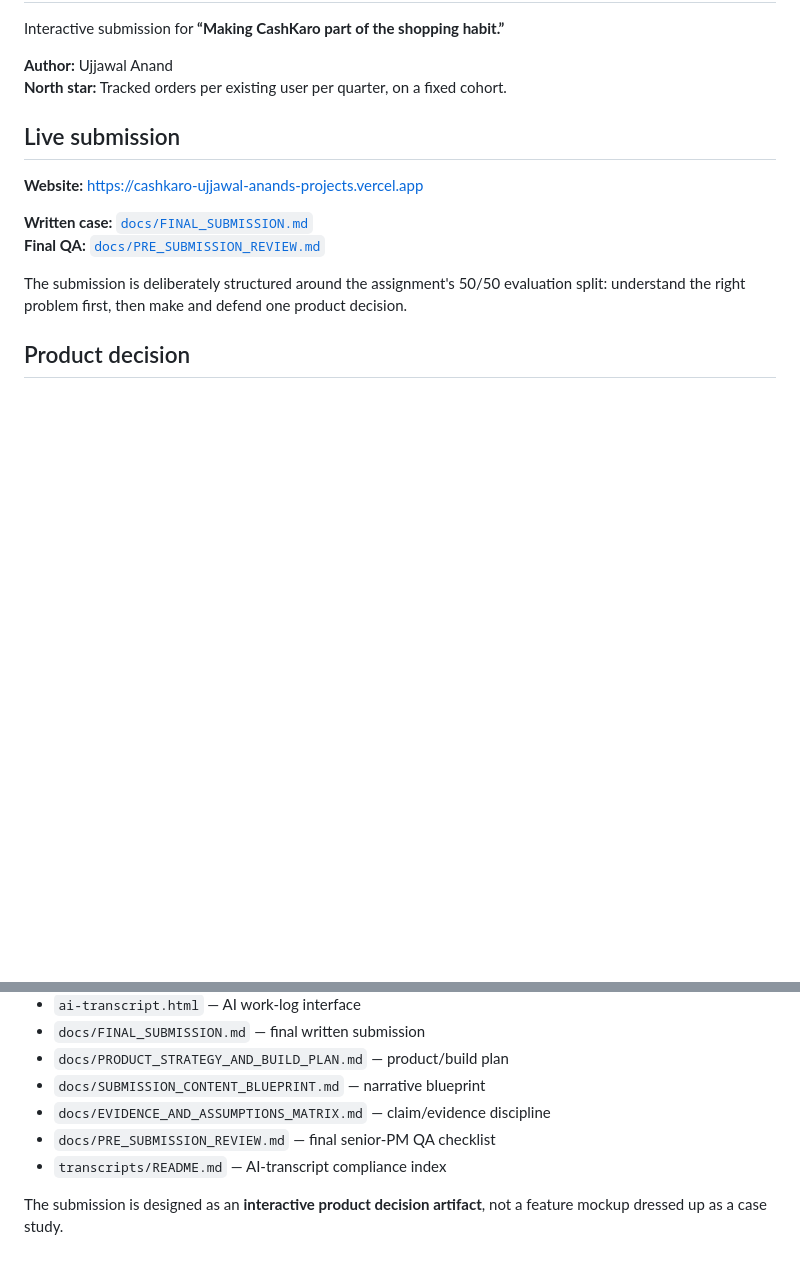
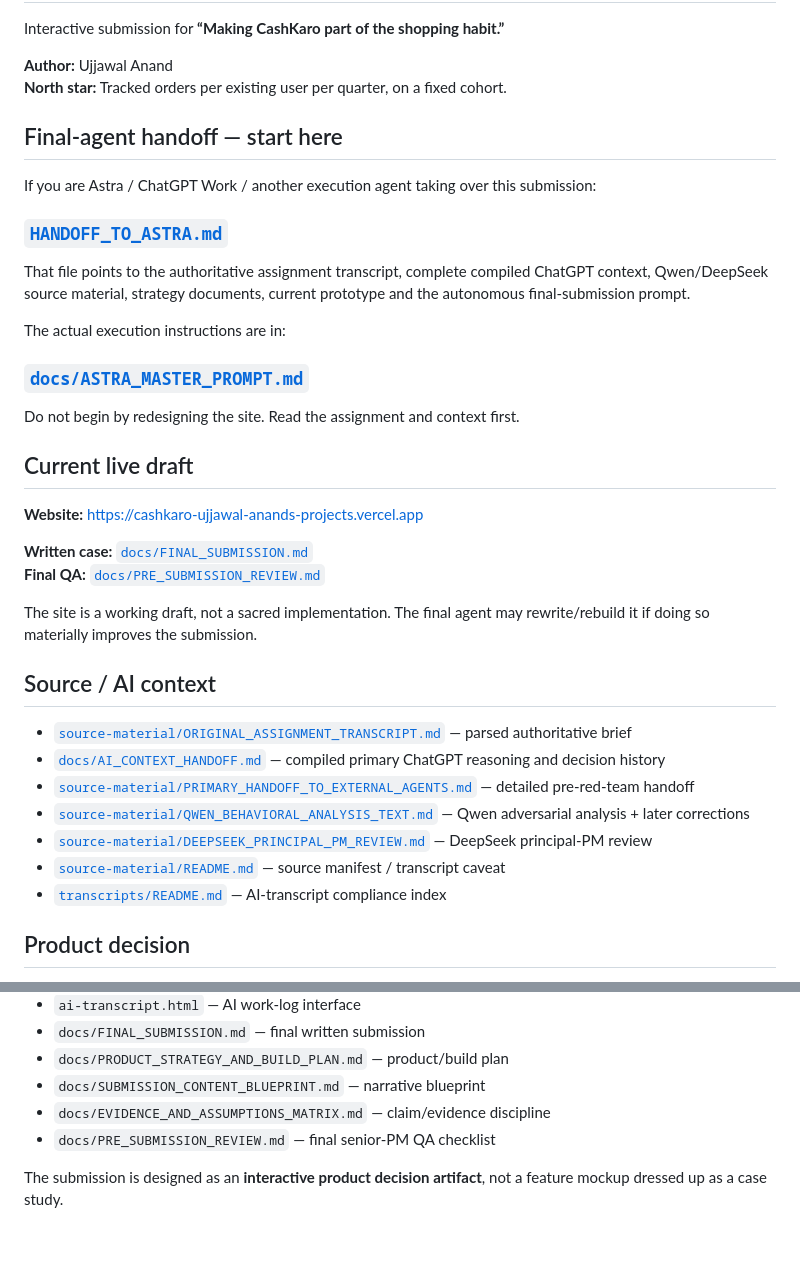
Before and after one commit to anand-official/cashkaro_casestudy, a Markdown page: README.md, 2 parts joined by grey strips. Drawn GitHub-style; blank space fills up the shorter version.

Commit message:
Make Astra handoff the repo entrypoint

```diff
--- a/README.md
+++ b/README.md
@@ -5,14 +5,38 @@ Interactive submission for **“Making CashKaro part of the shopping habit.”**
 **Author:** Ujjawal Anand
 **North star:** Tracked orders per existing user per quarter, on a fixed cohort.
 
-## Live submission
+## Final-agent handoff — start here
+
+If you are Astra / ChatGPT Work / another execution agent taking over this submission:
+
+### **[`HANDOFF_TO_ASTRA.md`](HANDOFF_TO_ASTRA.md)**
+
+That file points to the authoritative assignment transcript, complete compiled ChatGPT context, Qwen/DeepSeek source material, strategy documents, current prototype and the autonomous final-submission prompt.
+
+The actual execution instructions are in:
+
+### **[`docs/ASTRA_MASTER_PROMPT.md`](docs/ASTRA_MASTER_PROMPT.md)**
+
+Do not begin by redesigning the site. Read the assignment and context first.
+
+## Current live draft
 
 **Website:** https://cashkaro-ujjawal-anands-projects.vercel.app
 
 **Written case:** [`docs/FINAL_SUBMISSION.md`](docs/FINAL_SUBMISSION.md)
 **Final QA:** [`docs/PRE_SUBMISSION_REVIEW.md`](docs/PRE_SUBMISSION_REVIEW.md)
 
-The submission is deliberately structured around the assignment's 50/50 evaluation split: understand the right problem first, then make and defend one product decision.
+The site is a working draft, not a sacred implementation. The final agent may rewrite/rebuild it if doing so materially improves the submission.
+
+## Source / AI context
+
+- [`source-material/ORIGINAL_ASSIGNMENT_TRANSCRIPT.md`](source-material/ORIGINAL_ASSIGNMENT_TRANSCRIPT.md) — parsed authoritative brief
+- [`docs/AI_CONTEXT_HANDOFF.md`](docs/AI_CONTEXT_HANDOFF.md) — compiled primary ChatGPT reasoning and decision history
+- [`source-material/PRIMARY_HANDOFF_TO_EXTERNAL_AGENTS.md`](source-material/PRIMARY_HANDOFF_TO_EXTERNAL_AGENTS.md) — detailed pre-red-team handoff
+- [`source-material/QWEN_BEHAVIORAL_ANALYSIS_TEXT.md`](source-material/QWEN_BEHAVIORAL_ANALYSIS_TEXT.md) — Qwen adversarial analysis + later corrections
+- [`source-material/DEEPSEEK_PRINCIPAL_PM_REVIEW.md`](source-material/DEEPSEEK_PRINCIPAL_PM_REVIEW.md) — DeepSeek principal-PM review
+- [`source-material/README.md`](source-material/README.md) — source manifest / transcript caveat
+- [`transcripts/README.md`](transcripts/README.md) — AI-transcript compliance index
 
 ## Product decision
 
@@ -73,6 +97,5 @@ A key distinction in the case is **CashKaro incrementality vs retailer increment
 - `docs/SUBMISSION_CONTENT_BLUEPRINT.md` — narrative blueprint
 - `docs/EVIDENCE_AND_ASSUMPTIONS_MATRIX.md` — claim/evidence discipline
 - `docs/PRE_SUBMISSION_REVIEW.md` — final senior-PM QA checklist
-- `transcripts/README.md` — AI-transcript compliance index
 
 The submission is designed as an **interactive product decision artifact**, not a feature mockup dressed up as a case study.
```
